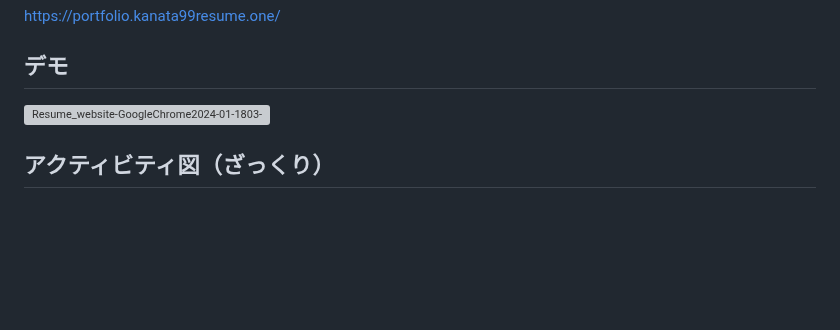
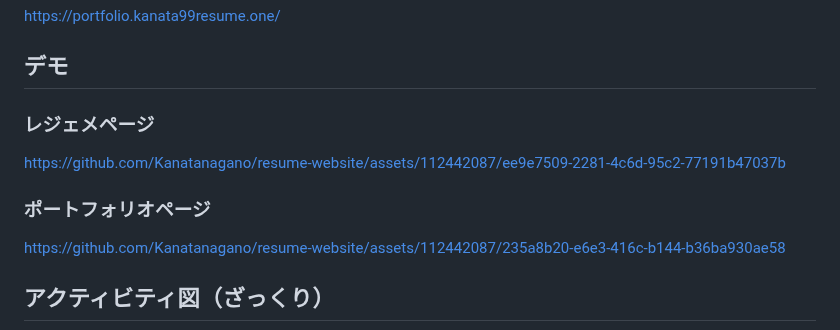
Before and after one commit to Kanatanagano/resume-website, a Markdown page: README.md, the part around the change. Rendered like a GitHub page; blank space fills up the shorter version; grey boxes are pictures that could not be loaded.

````diff
--- a/README.md
+++ b/README.md
@@ -7,7 +7,14 @@
 https://portfolio.kanata99resume.one/
 
 ## デモ
-![Resume_website-GoogleChrome2024-01-1803-08-14-ezgif com-video-to-gif-converter](https://github.com/Kanatanagano/weekly-report/assets/112442087/368a618c-2418-4cb3-9a24-b8539c2b93fd)
+### レジェメページ
+https://github.com/Kanatanagano/resume-website/assets/112442087/ee9e7509-2281-4c6d-95c2-77191b47037b
+
+
+### ポートフォリオページ
+https://github.com/Kanatanagano/resume-website/assets/112442087/235a8b20-e6e3-416c-b144-b36ba930ae58
+
+
 
 ## アクティビティ図（ざっくり）
 ```mermaid
````
